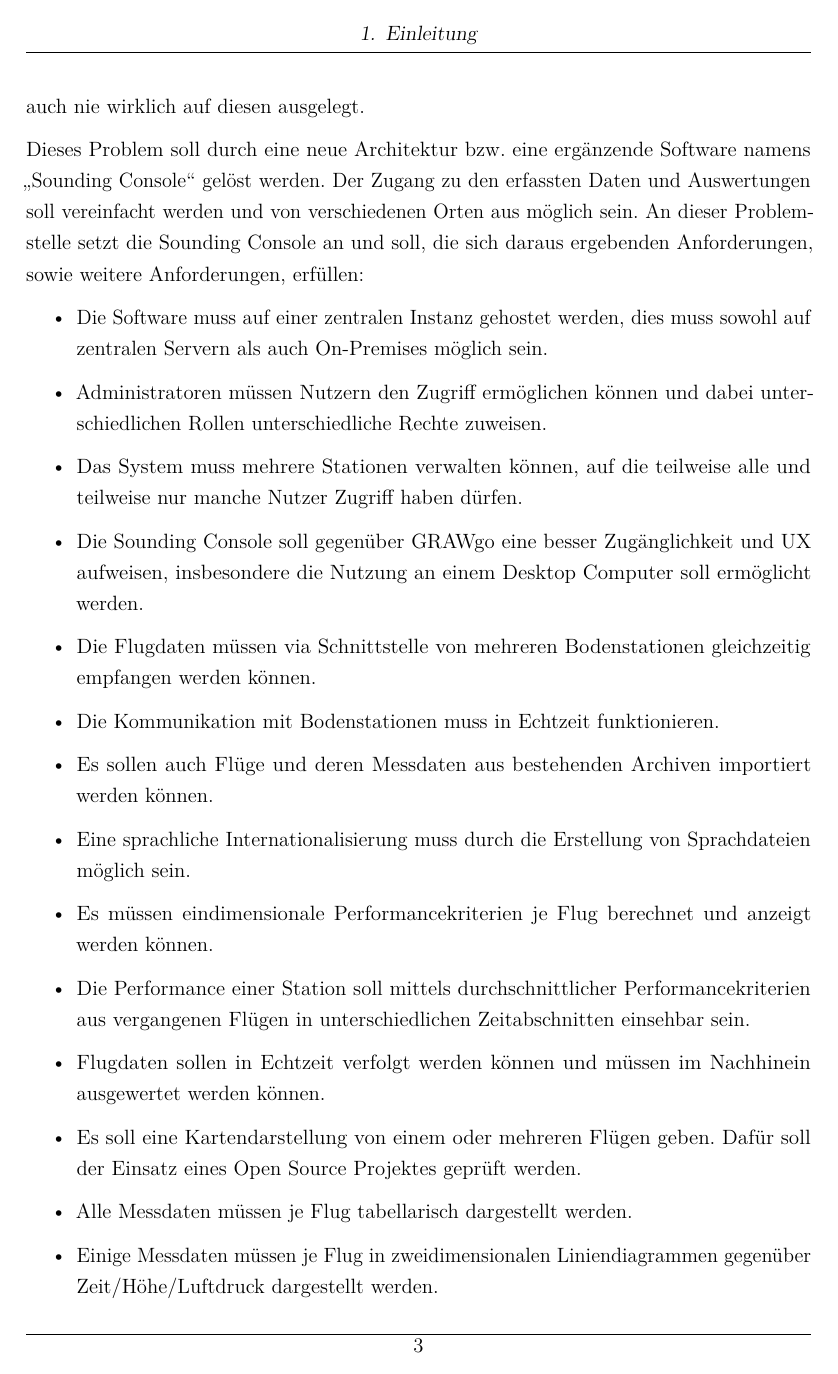
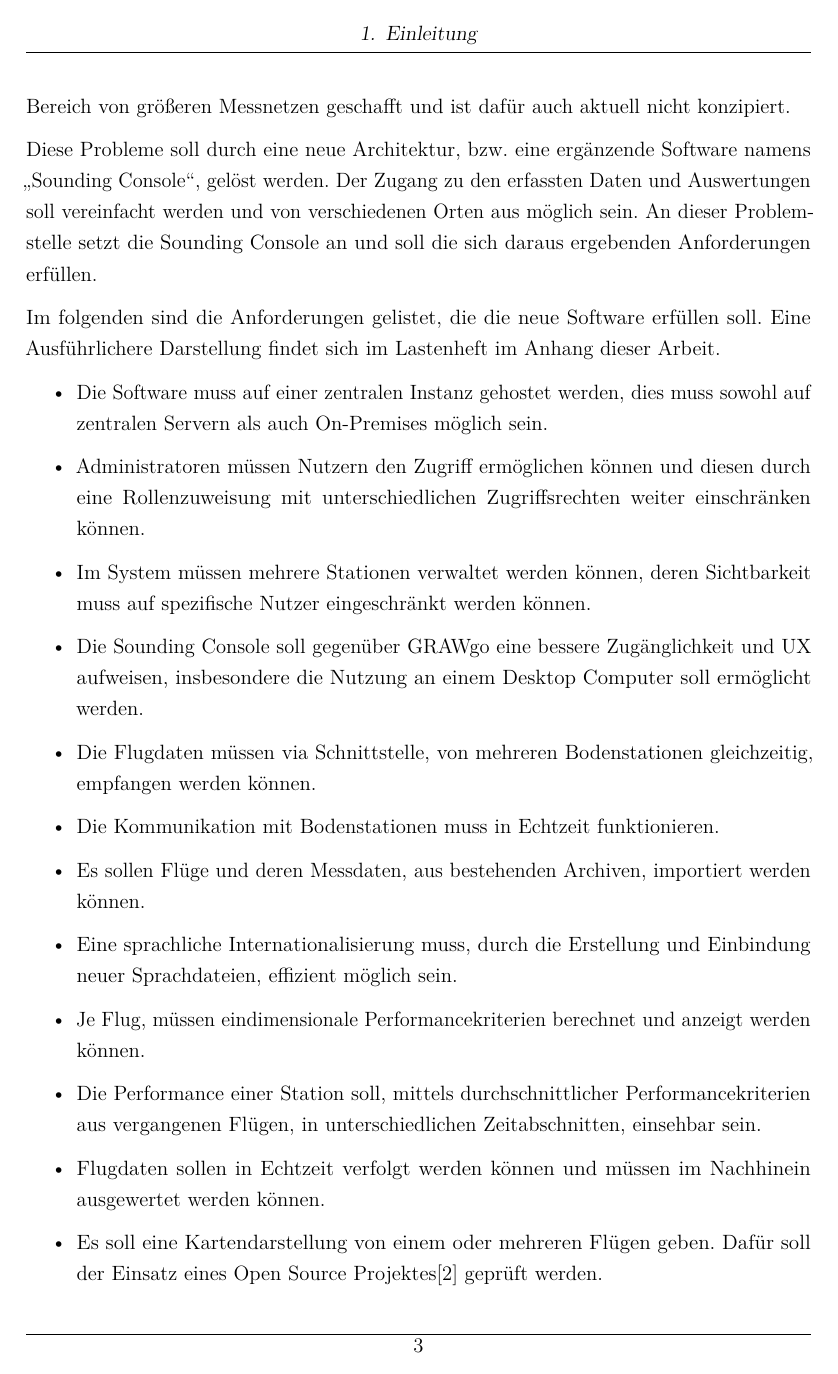
Before and after one commit to nikcani/praxisprojekt, a LaTeX document (main.tex, which reads sections/10_introduction.tex): page 5 of 14 before the commit and page 5 of 15 after it. Compiled offline with pdfLaTeX.

Commit message:
some fixes

```diff
--- a/sections/10_introduction.tex
+++ b/sections/10_introduction.tex
@@ -21,27 +21,30 @@
 Auf Bodenstationen läuft unter Windows die Software \enquote{GRAWMET}\cite{grawmet}, welche die Daten der Sonde empfängt, weiterverarbeitet und auswertet.
 Um vergangene Flüge auszuwerten und zu überwachen ist daher immer der Zugang zum Bodenstationscomputer notwendig.
 Eine zentrale und einfache Auswertung mehrerer Stationen durch Nutzer an verschiedenen Orten mit verschiedenen Endgeräten ist aktuell kaum möglich.
-Es gibt zwar bereits die Anwendung \enquote{GRAWgo}\cite{grawgo}, welche aufgrund ihrer Architektur kein On-Premises Hosting unterstützt und nur auf Mobilgeräten lauffähig ist.
-GRAWgo hat es, vermutlich aufgrund seiner sehr eingeschränkten Nutzbarkeit, bisher nicht in einen produktiven Betrieb im Bereich von größeren Messnetzen geschafft und war auch nie wirklich auf diesen ausgelegt.
+Es gibt für diese Anforderungen bereits eine experimentelle Anwendung \enquote{GRAWgo}\cite{grawgo}, welche aufgrund ihrer Architektur kein On-Premises Hosting unterstützt und nur auf Mobilgeräten lauffähig ist.
+GRAWgo hat es, vermutlich aufgrund seiner sehr eingeschränkten Nutzbarkeit, bisher nicht in einen produktiven Betrieb im Bereich von größeren Messnetzen geschafft und ist dafür auch aktuell nicht konzipiert.
 
-Dieses Problem soll durch eine neue Architektur bzw.\ eine ergänzende Software namens \enquote{Sounding Console} gelöst werden.
+Diese Probleme soll durch eine neue Architektur, bzw.\ eine ergänzende Software namens \enquote{Sounding Console}, gelöst werden.
 Der Zugang zu den erfassten Daten und Auswertungen soll vereinfacht werden und von verschiedenen Orten aus möglich sein.
-An dieser Problemstelle setzt die Sounding Console an und soll, die sich daraus ergebenden Anforderungen, sowie weitere Anforderungen, erfüllen:
+An dieser Problemstelle setzt die Sounding Console an und soll die sich daraus ergebenden Anforderungen erfüllen.
+
+Im folgenden sind die Anforderungen gelistet, die die neue Software erfüllen soll.
+Eine Ausführlichere Darstellung findet sich im Lastenheft im Anhang dieser Arbeit.
 \begin{itemize}
     \item Die Software muss auf einer zentralen Instanz gehostet werden, dies muss sowohl auf zentralen Servern als auch On-Premises möglich sein.
-    \item Administratoren müssen Nutzern den Zugriff ermöglichen können und dabei unterschiedlichen Rollen unterschiedliche Rechte zuweisen.
-    \item Das System muss mehrere Stationen verwalten können, auf die teilweise alle und teilweise nur manche Nutzer Zugriff haben dürfen.
-    \item Die Sounding Console soll gegenüber GRAWgo eine besser Zugänglichkeit und UX aufweisen, insbesondere die Nutzung an einem Desktop Computer soll ermöglicht werden.
-    \item Die Flugdaten müssen via Schnittstelle von mehreren Bodenstationen gleichzeitig empfangen werden können.
+    \item Administratoren müssen Nutzern den Zugriff ermöglichen können und diesen durch eine Rollenzuweisung mit unterschiedlichen Zugriffsrechten weiter einschränken können.
+    \item Im System müssen mehrere Stationen verwaltet werden können, deren Sichtbarkeit muss auf spezifische Nutzer eingeschränkt werden können.
+    \item Die Sounding Console soll gegenüber GRAWgo eine bessere Zugänglichkeit und UX aufweisen, insbesondere die Nutzung an einem Desktop Computer soll ermöglicht werden.
+    \item Die Flugdaten müssen via Schnittstelle, von mehreren Bodenstationen gleichzeitig, empfangen werden können.
     \item Die Kommunikation mit Bodenstationen muss in Echtzeit funktionieren.
-    \item Es sollen auch Flüge und deren Messdaten aus bestehenden Archiven importiert werden können.
-    \item Eine sprachliche Internationalisierung muss durch die Erstellung von Sprachdateien möglich sein.
-    \item Es müssen eindimensionale Performancekriterien je Flug berechnet und anzeigt werden können.
-    \item Die Performance einer Station soll mittels durchschnittlicher Performancekriterien aus vergangenen Flügen in unterschiedlichen Zeitabschnitten einsehbar sein.
+    \item Es sollen Flüge und deren Messdaten, aus bestehenden Archiven, importiert werden können.
+    \item Eine sprachliche Internationalisierung muss, durch die Erstellung und Einbindung neuer Sprachdateien, effizient möglich sein.
+    \item Je Flug, müssen eindimensionale Performancekriterien berechnet und anzeigt werden können.
+    \item Die Performance einer Station soll, mittels durchschnittlicher Performancekriterien aus vergangenen Flügen, in unterschiedlichen Zeitabschnitten, einsehbar sein.
     \item Flugdaten sollen in Echtzeit verfolgt werden können und müssen im Nachhinein ausgewertet werden können.
-    \item Es soll eine Kartendarstellung von einem oder mehreren Flügen geben.\ Dafür soll der Einsatz eines Open Source Projektes geprüft werden.
-    \item Alle Messdaten müssen je Flug tabellarisch dargestellt werden.
-    \item Einige Messdaten müssen je Flug in zweidimensionalen Liniendiagrammen gegenüber Zeit/Höhe/Luftdruck dargestellt werden.
+    \item Es soll eine Kartendarstellung von einem oder mehreren Flügen geben.\ Dafür soll der Einsatz eines Open Source Projektes\cite{sondehub-tracker} geprüft werden.
+    \item Für einen Flug müssen Messdaten tabellarisch dargestellt werden können.
+    \item Einige Messdaten müssen, je Flug, in zweidimensionalen Liniendiagrammen, gegenüber Zeit/Höhe/Luftdruck, dargestellt werden können.
     \item Es soll geprüft werden, ob mit überschaubarem Aufwand, thermodynamische Diagramme dargestellt werden können.
 \end{itemize}
 
```
Also changed, not shown: bib/sources.bib (+7 -2 lines), sections/90_appendix.tex (+2 -0 lines), sections/10_introduction.tex (4 more changed lines).
